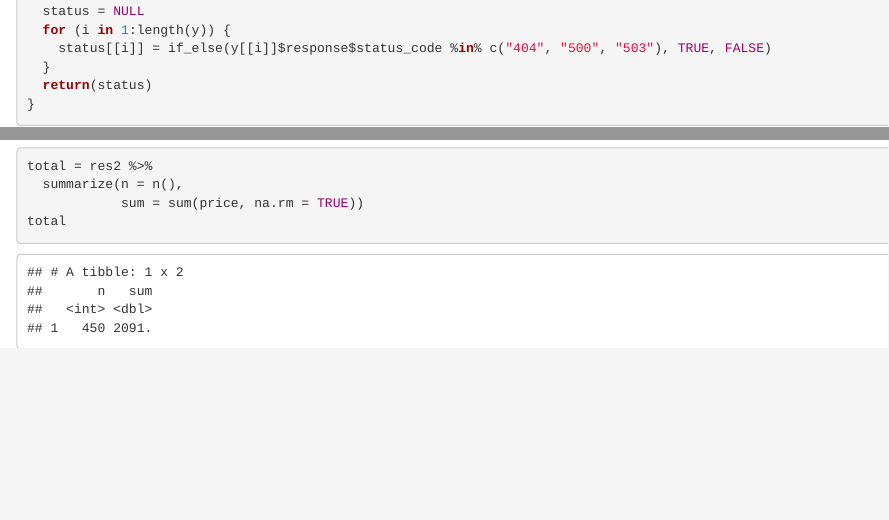
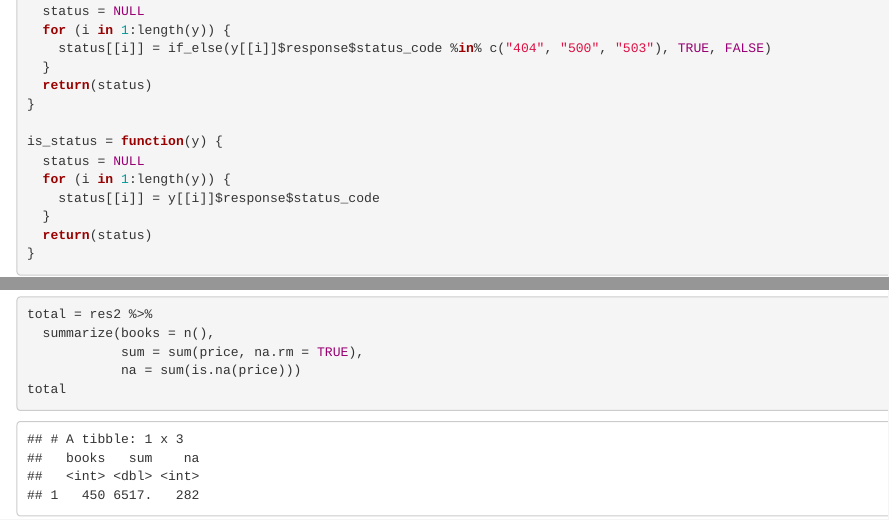
Before and after one commit to jaredgarfinkel/jacquelynjoan_bookpricer_jsg2145, an R Markdown document (20210208-jjf1_bookpricer.Rmd): the page in a window 1100 px wide, from 850 px down, and a second part further down, joined at a grey line. The pictures show the output file 20210208-jjf1_bookpricer.html that the author committed with the source, opened offline.

Commit message:
add line for NAs

````diff
--- a/20210208-jjf1_bookpricer.Rmd
+++ b/20210208-jjf1_bookpricer.Rmd
@@ -61,6 +61,14 @@ is_404 = function(y) {
   status = NULL
   for (i in 1:length(y)) {
     status[[i]] = if_else(y[[i]]$response$status_code %in% c("404", "500", "503"), TRUE, FALSE)
+  }
+  return(status)
+}
+
+is_status = function(y) {
+  status = NULL
+  for (i in 1:length(y)) {
+    status[[i]] = y[[i]]$response$status_code
   }
   return(status)
 }
@@ -347,7 +357,8 @@ res2 = res %>%
   select(price, titles)
 head(res2)
 total = res2 %>%
-  summarize(n = n(),
-            sum = sum(price, na.rm = TRUE))
+  summarize(books = n(),
+            sum = sum(price, na.rm = TRUE),
+            na = sum(is.na(price)))
 total
 ```
````
Also changed, not shown: 20210208-jjf1_bookpricer.html, 20210208-jjf1_bookpricer.Rmd (4 more changed lines).
